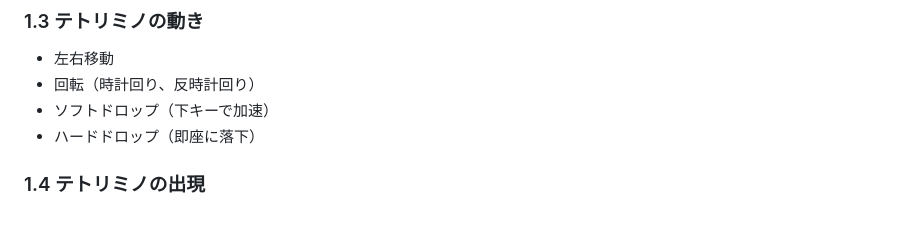
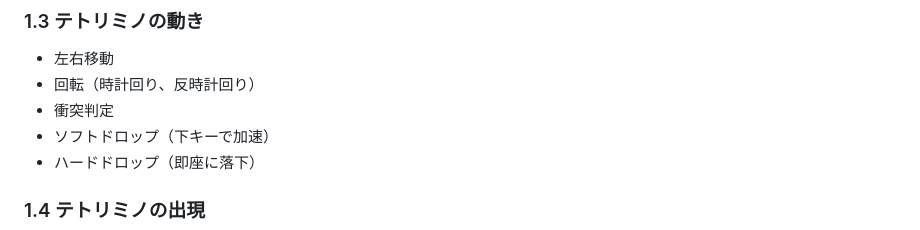
Before and after one commit to teamdev-black/Tetris, a Markdown page: docs/functional-requirements.md, the part around the change. Drawn GitHub-style.

```diff
--- a/docs/functional-requirements.md
+++ b/docs/functional-requirements.md
@@ -19,6 +19,7 @@
 ### 1.3 テトリミノの動き
 - 左右移動
 - 回転（時計回り、反時計回り）
+- 衝突判定
 - ソフトドロップ（下キーで加速）
 - ハードドロップ（即座に落下）
 
```
